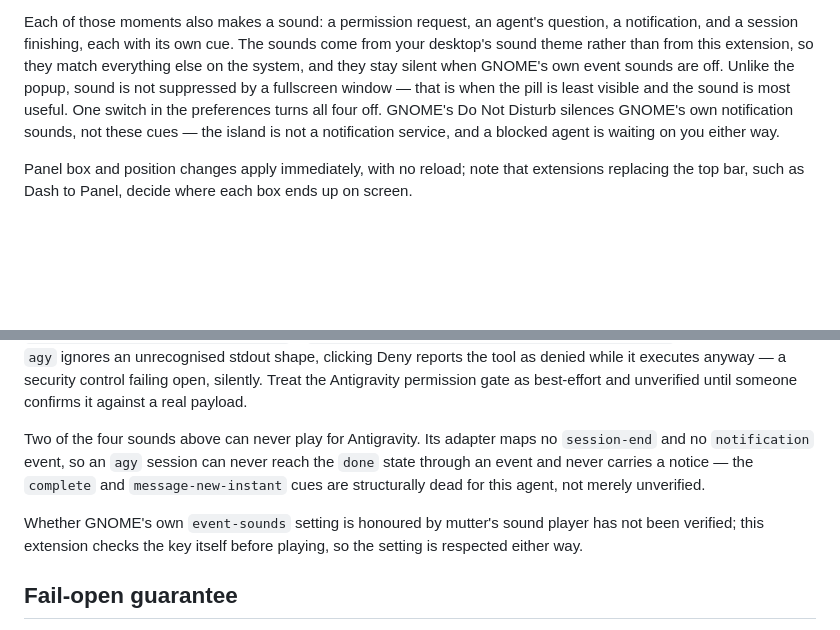
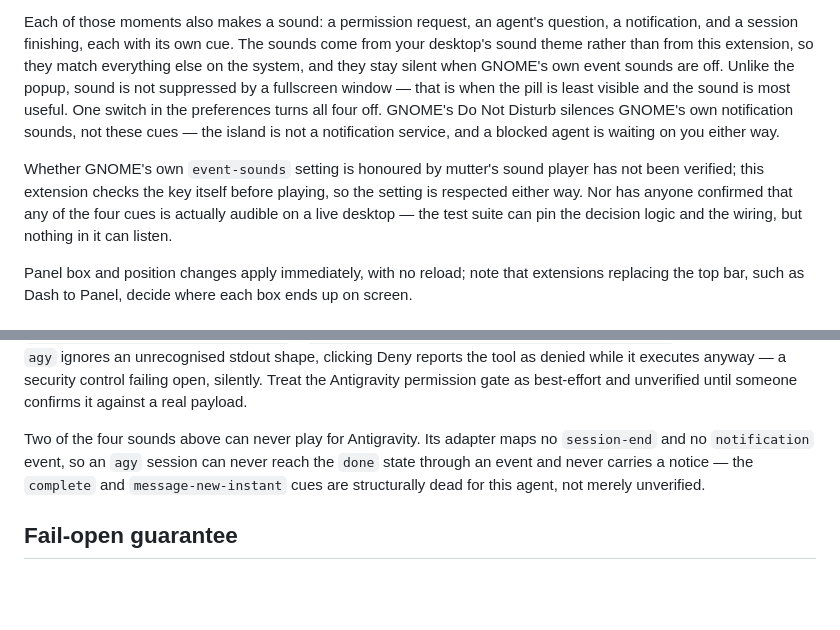
Before and after one commit to dasbo-dev/island-gnome, a Markdown page: README.md, 2 parts joined by grey strips. GitHub-like rendering; blank space fills up the shorter version.

Commit message:
docs: move the event-sounds note out of Antigravity, and admit sound is unheard
The general mutter/event-sounds note sat at the end of the Antigravity subsection, right below the new Antigravity-specific sound paragraph, so it read as scoped to that agent; moved beside the general sound paragraph it actually describes, and joined by the line the design spec already claimed the README carried — that nobody has confirmed any of these cues is audible on a live desktop

```diff
--- a/README.md
+++ b/README.md
@@ -70,6 +70,12 @@ One switch in the preferences turns all four off. GNOME's Do Not Disturb
 silences GNOME's own notification sounds, not these cues — the island is not a
 notification service, and a blocked agent is waiting on you either way.
 
+Whether GNOME's own `event-sounds` setting is honoured by mutter's sound player
+has not been verified; this extension checks the key itself before playing, so
+the setting is respected either way. Nor has anyone confirmed that any of the
+four cues is actually audible on a live desktop — the test suite can pin the
+decision logic and the wiring, but nothing in it can listen.
+
 Panel box and position changes apply immediately,
 with no reload; note that extensions replacing the top bar, such as Dash to
 Panel, decide where each box ends up on screen.
@@ -121,10 +127,6 @@ reach the `done` state through an event and never carries a notice — the
 `complete` and `message-new-instant` cues are structurally dead for this
 agent, not merely unverified.
 
-Whether GNOME's own `event-sounds` setting is honoured by mutter's sound player
-has not been verified; this extension checks the key itself before playing, so
-the setting is respected either way.
-
 ## Fail-open guarantee
 
 The hook helper exits 0 with empty stdout on every error path. If this extension
```
